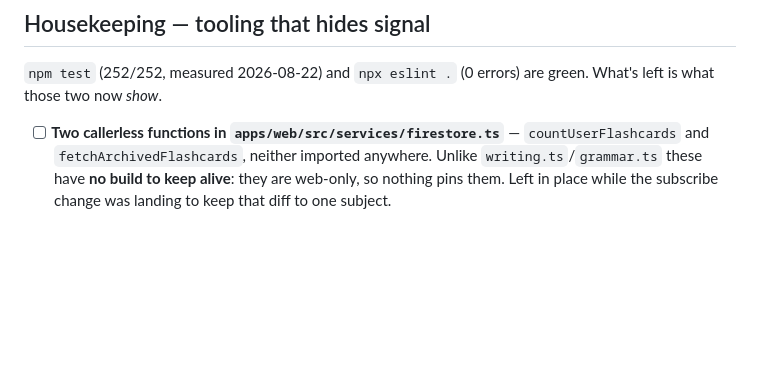
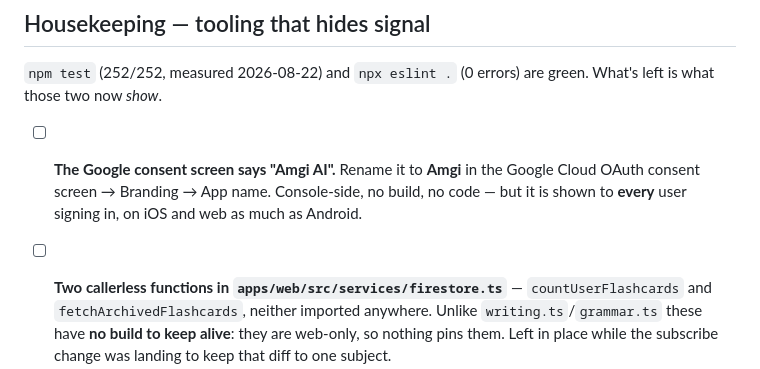
Before and after one commit to miinjaekim/amgi, a Markdown page: .scratchpad/backlog.md, the part around the change. Drawn GitHub-style; blank space fills up the shorter version.

Commit message:
Note the "Amgi AI" consent screen rename
Surfaced while fixing Android sign-in, but not an Android bug: the Google
consent screen is shown to every user on every platform. Console-side, so it
needs no build.

Co-Authored-By: Claude Opus 5 <noreply@anthropic.com>

```diff
--- a/.scratchpad/backlog.md
+++ b/.scratchpad/backlog.md
@@ -164,6 +164,11 @@ _A version bump queues another Beta App Review; 1.3.0's external approval covers
 `npm test` (252/252, measured 2026-08-22) and `npx eslint .` (0 errors) are
 green. What's left is what those two now *show*.
 
+- [ ] **The Google consent screen says "Amgi AI".** Rename it to **Amgi** in the
+      Google Cloud OAuth consent screen → Branding → App name. Console-side, no
+      build, no code — but it is shown to **every** user signing in, on iOS and
+      web as much as Android.
+
 - [ ] **Two callerless functions in `apps/web/src/services/firestore.ts`** —
       `countUserFlashcards` and `fetchArchivedFlashcards`, neither imported
       anywhere. Unlike `writing.ts`/`grammar.ts` these have **no build to keep
```
